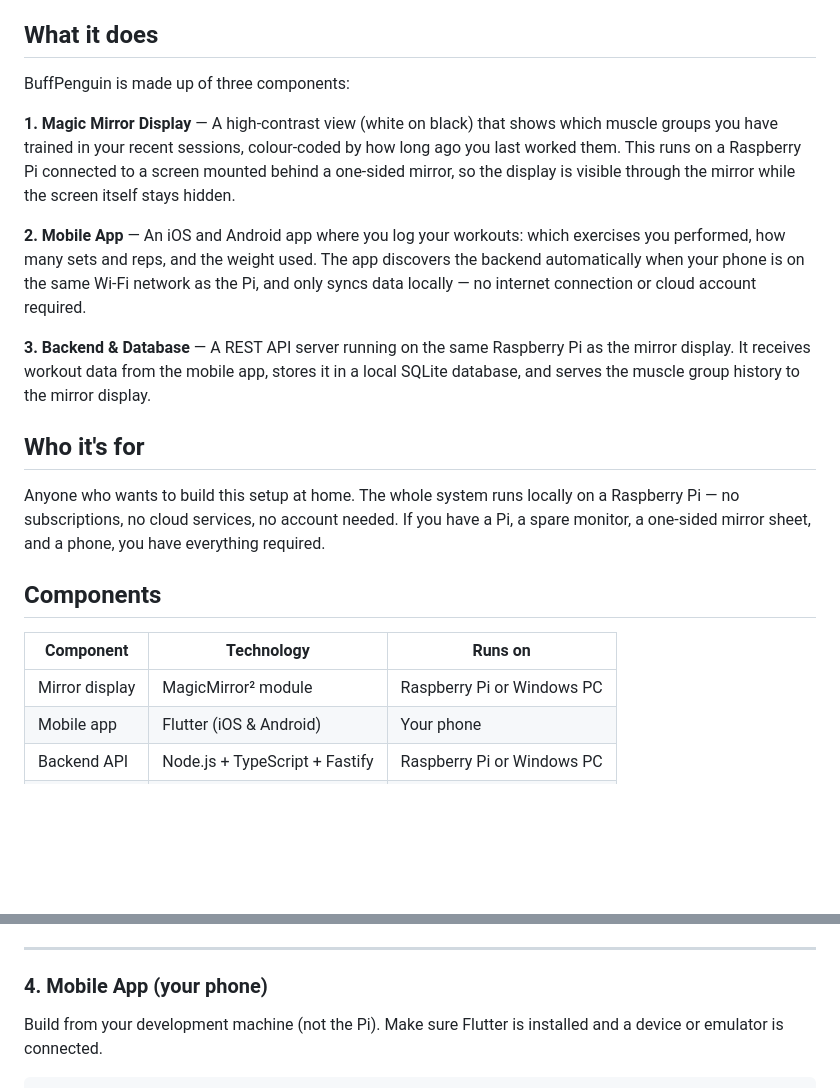
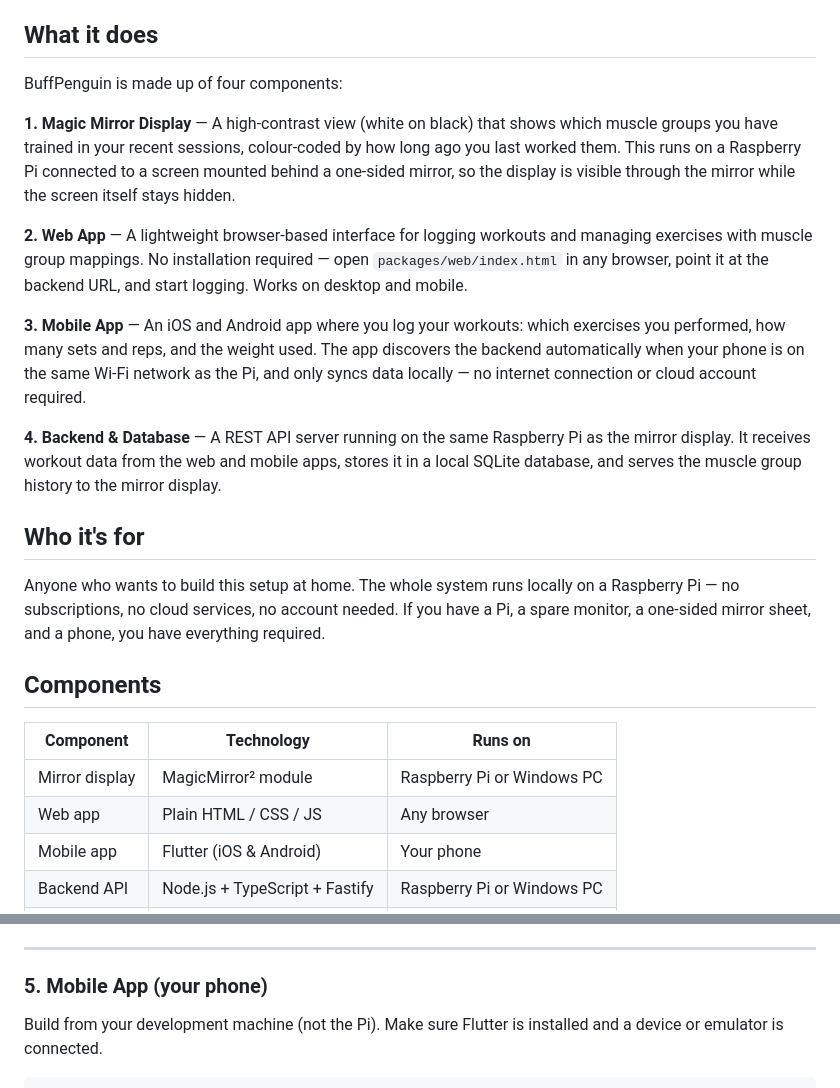
Before and after one commit to Pommelopium/BuffPenguin, a Markdown page: README.md, 2 parts joined by grey strips. Rendered like a GitHub page; blank space fills up the shorter version.

```diff
--- a/README.md
+++ b/README.md
@@ -4,13 +4,15 @@ A free, self-hosted gym tracking system designed to run at home on a Raspberry P
 
 ## What it does
 
-BuffPenguin is made up of three components:
+BuffPenguin is made up of four components:
 
 **1. Magic Mirror Display** — A high-contrast view (white on black) that shows which muscle groups you have trained in your recent sessions, colour-coded by how long ago you last worked them. This runs on a Raspberry Pi connected to a screen mounted behind a one-sided mirror, so the display is visible through the mirror while the screen itself stays hidden.
 
-**2. Mobile App** — An iOS and Android app where you log your workouts: which exercises you performed, how many sets and reps, and the weight used. The app discovers the backend automatically when your phone is on the same Wi-Fi network as the Pi, and only syncs data locally — no internet connection or cloud account required.
+**2. Web App** — A lightweight browser-based interface for logging workouts and managing exercises with muscle group mappings. No installation required — open `packages/web/index.html` in any browser, point it at the backend URL, and start logging. Works on desktop and mobile.
 
-**3. Backend & Database** — A REST API server running on the same Raspberry Pi as the mirror display. It receives workout data from the mobile app, stores it in a local SQLite database, and serves the muscle group history to the mirror display.
+**3. Mobile App** — An iOS and Android app where you log your workouts: which exercises you performed, how many sets and reps, and the weight used. The app discovers the backend automatically when your phone is on the same Wi-Fi network as the Pi, and only syncs data locally — no internet connection or cloud account required.
+
+**4. Backend & Database** — A REST API server running on the same Raspberry Pi as the mirror display. It receives workout data from the web and mobile apps, stores it in a local SQLite database, and serves the muscle group history to the mirror display.
 
 ## Who it's for
 
@@ -21,6 +23,7 @@ Anyone who wants to build this setup at home. The whole system runs locally on a
 | Component | Technology | Runs on |
 |---|---|---|
 | Mirror display | MagicMirror² module | Raspberry Pi or Windows PC |
+| Web app | Plain HTML / CSS / JS | Any browser |
 | Mobile app | Flutter (iOS & Android) | Your phone |
 | Backend API | Node.js + TypeScript + Fastify | Raspberry Pi or Windows PC |
 | Database | SQLite | Raspberry Pi or Windows PC |
@@ -160,7 +195,7 @@ cd ~/MagicMirror && npm run start
 
 ---
 
-### 4. Mobile App (your phone)
+### 5. Mobile App (your phone)
 
 Build from your development machine (not the Pi). Make sure Flutter is installed and a device or emulator is connected.
 
```
Also changed, not shown: other parts of README.md (+39 -3 lines).
